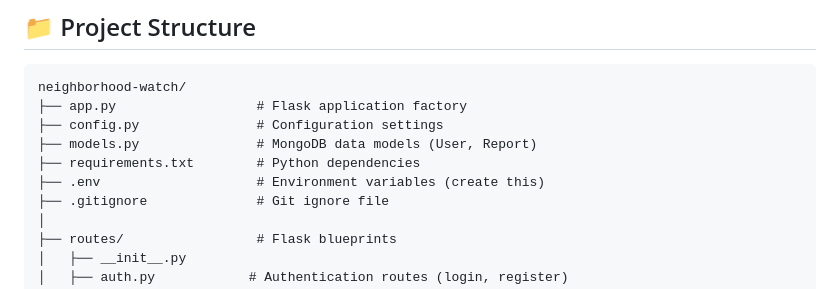
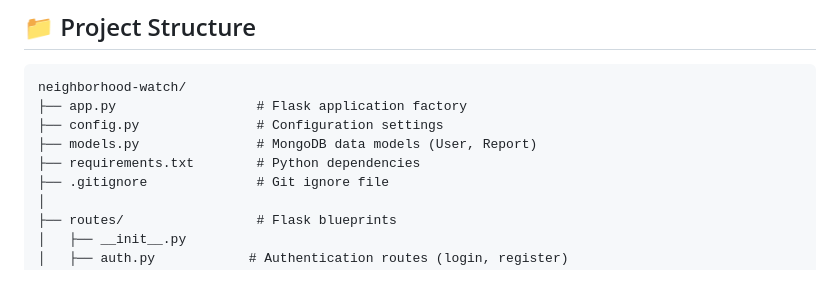
Before and after one commit to roshansinghbisht42/Neighborhood_Watch, a Markdown page: README.md, the part around the change. Rendered like a GitHub page.

Commit message:
Update README
Removed mention of .env file from README.

```diff
--- a/README.md
+++ b/README.md
@@ -109,7 +109,6 @@ neighborhood-watch/
 ├── config.py               # Configuration settings
 ├── models.py               # MongoDB data models (User, Report)
 ├── requirements.txt        # Python dependencies
-├── .env                    # Environment variables (create this)
 ├── .gitignore              # Git ignore file
 │
 ├── routes/                 # Flask blueprints
```
